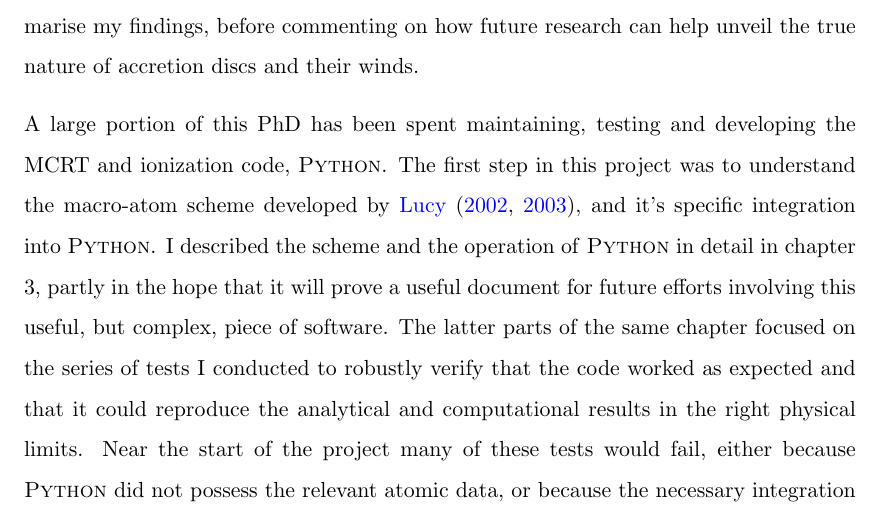
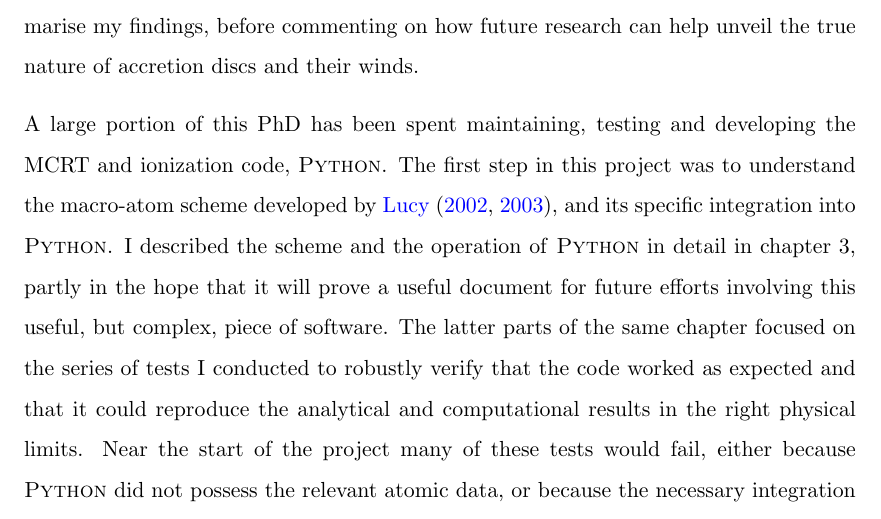
Before and after one commit to jhmatthews/antithesis, a LaTeX thesis (Thesis.tex, which reads Chapters/conclusions.tex): part of page 30 of 36, cut so that both start at the same text. Compiled offline with pdfLaTeX.

Commit message:
change in conclusions

```diff
--- a/Chapters/conclusions.tex
+++ b/Chapters/conclusions.tex
@@ -16,7 +16,7 @@ accretion discs and their winds.
 A large portion of this PhD has been spent maintaining,
 testing and developing the MCRT and ionization code, \py. The first
 step in this project was to understand the macro-atom scheme
-developed by \cite{lucy2002,lucy2003}, and it's specific integration
+developed by \cite{lucy2002,lucy2003}, and its specific integration
 into \py. I described the scheme and the operation of \py\ in detail
 in chapter 3, partly in the hope that it will prove a useful document
 for future efforts involving this useful, but complex, piece of software.
```
